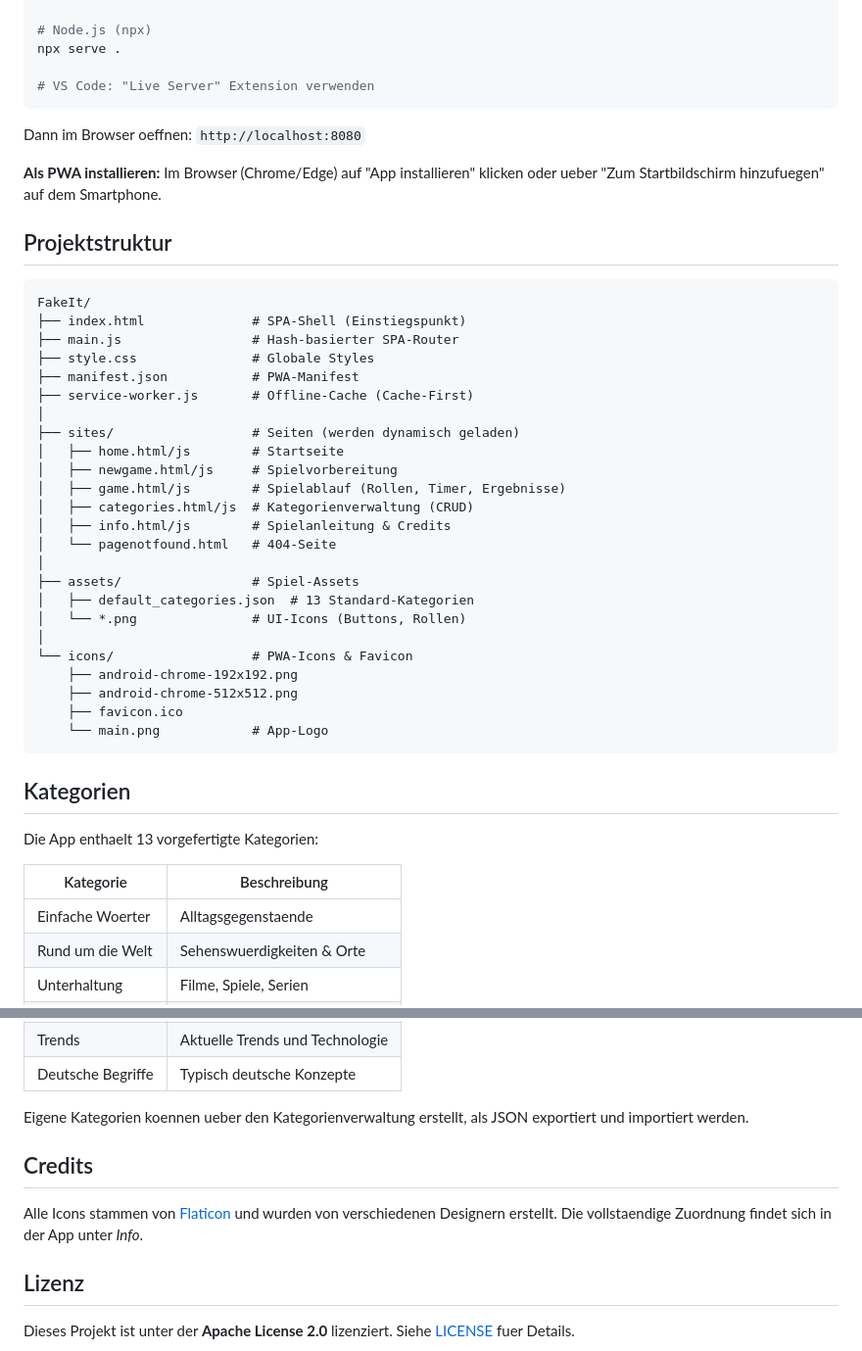
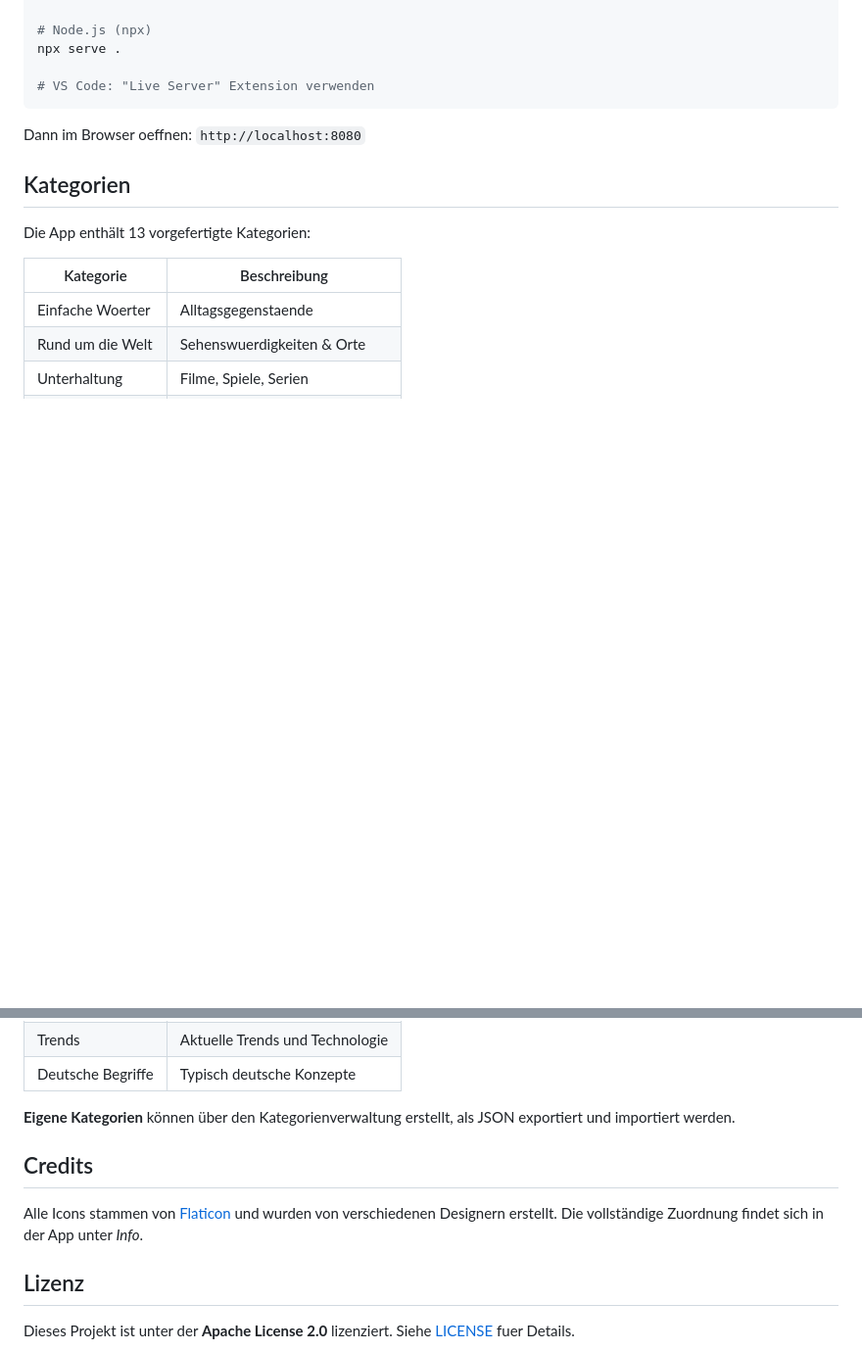
Before and after one commit to Der-anonyme-Gamer/FakeIt, a Markdown page: README.md, 2 parts joined by grey strips. Shown at 98% size. GitHub-like rendering; blank space fills up the shorter version.

````diff
--- a/README.md
+++ b/README.md
@@ -57,40 +130,9 @@ npx serve .
 
 Dann im Browser oeffnen: `http://localhost:8080`
 
-**Als PWA installieren:** Im Browser (Chrome/Edge) auf "App installieren" klicken oder ueber "Zum Startbildschirm hinzufuegen" auf dem Smartphone.
-
-## Projektstruktur
-
-```
-FakeIt/
-├── index.html              # SPA-Shell (Einstiegspunkt)
-├── main.js                 # Hash-basierter SPA-Router
-├── style.css               # Globale Styles
-├── manifest.json           # PWA-Manifest
-├── service-worker.js       # Offline-Cache (Cache-First)
-│
-├── sites/                  # Seiten (werden dynamisch geladen)
-│   ├── home.html/js        # Startseite
-│   ├── newgame.html/js     # Spielvorbereitung
-│   ├── game.html/js        # Spielablauf (Rollen, Timer, Ergebnisse)
-│   ├── categories.html/js  # Kategorienverwaltung (CRUD)
-│   ├── info.html/js        # Spielanleitung & Credits
-│   └── pagenotfound.html   # 404-Seite
-│
-├── assets/                 # Spiel-Assets
-│   ├── default_categories.json  # 13 Standard-Kategorien
-│   └── *.png               # UI-Icons (Buttons, Rollen)
-│
-└── icons/                  # PWA-Icons & Favicon
-    ├── android-chrome-192x192.png
-    ├── android-chrome-512x512.png
-    ├── favicon.ico
-    └── main.png            # App-Logo
-```
-
 ## Kategorien
 
-Die App enthaelt 13 vorgefertigte Kategorien:
+Die App enthält 13 vorgefertigte Kategorien:
 
 | Kategorie | Beschreibung |
 |---|---|
@@ -108,11 +150,11 @@ Die App enthaelt 13 vorgefertigte Kategorien:
 | Trends | Aktuelle Trends und Technologie |
 | Deutsche Begriffe | Typisch deutsche Konzepte |
 
-Eigene Kategorien koennen ueber den Kategorienverwaltung erstellt, als JSON exportiert und importiert werden.
+**Eigene Kategorien** können über den Kategorienverwaltung erstellt, als JSON exportiert und importiert werden.
 
 ## Credits
 
-Alle Icons stammen von [Flaticon](https://www.flaticon.com) und wurden von verschiedenen Designern erstellt. Die vollstaendige Zuordnung findet sich in der App unter *Info*.
+Alle Icons stammen von [Flaticon](https://www.flaticon.com) und wurden von verschiedenen Designern erstellt. Die vollständige Zuordnung findet sich in der App unter *Info*.
 
 ## Lizenz
 
````
Also changed, not shown: other parts of README.md (+75 -2 lines).
